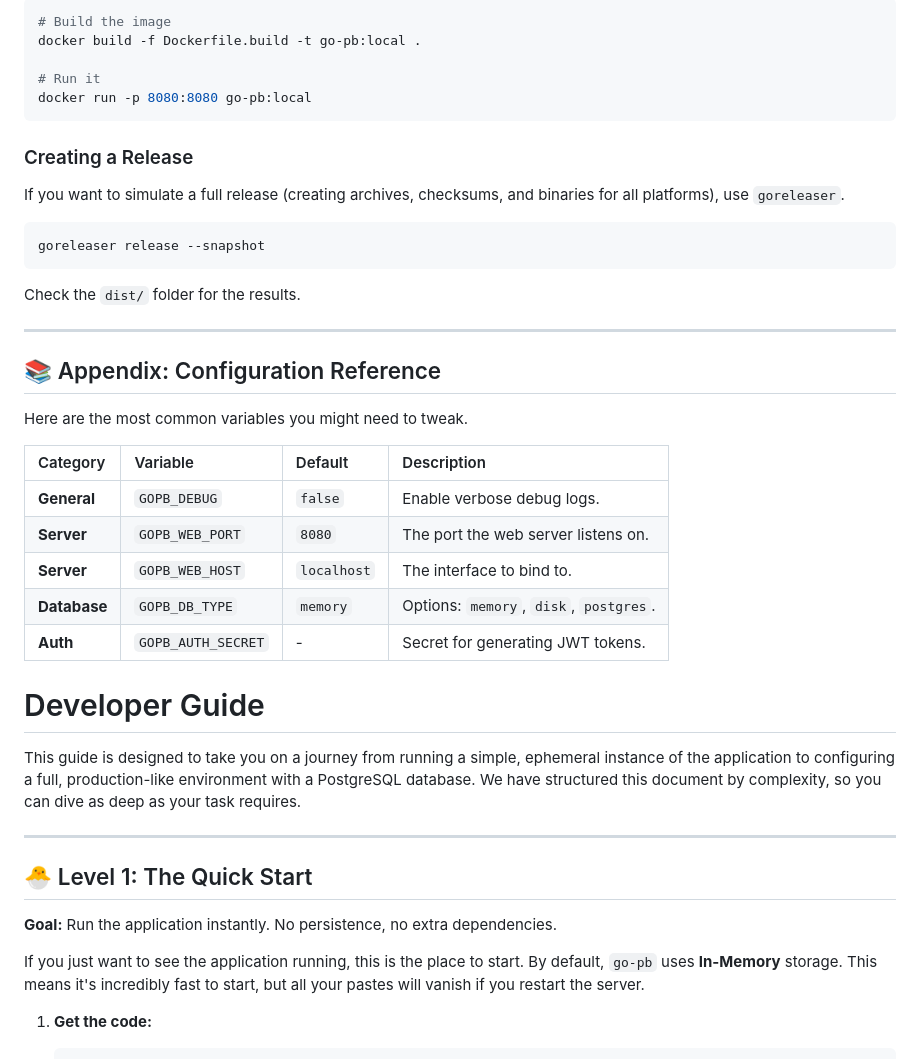
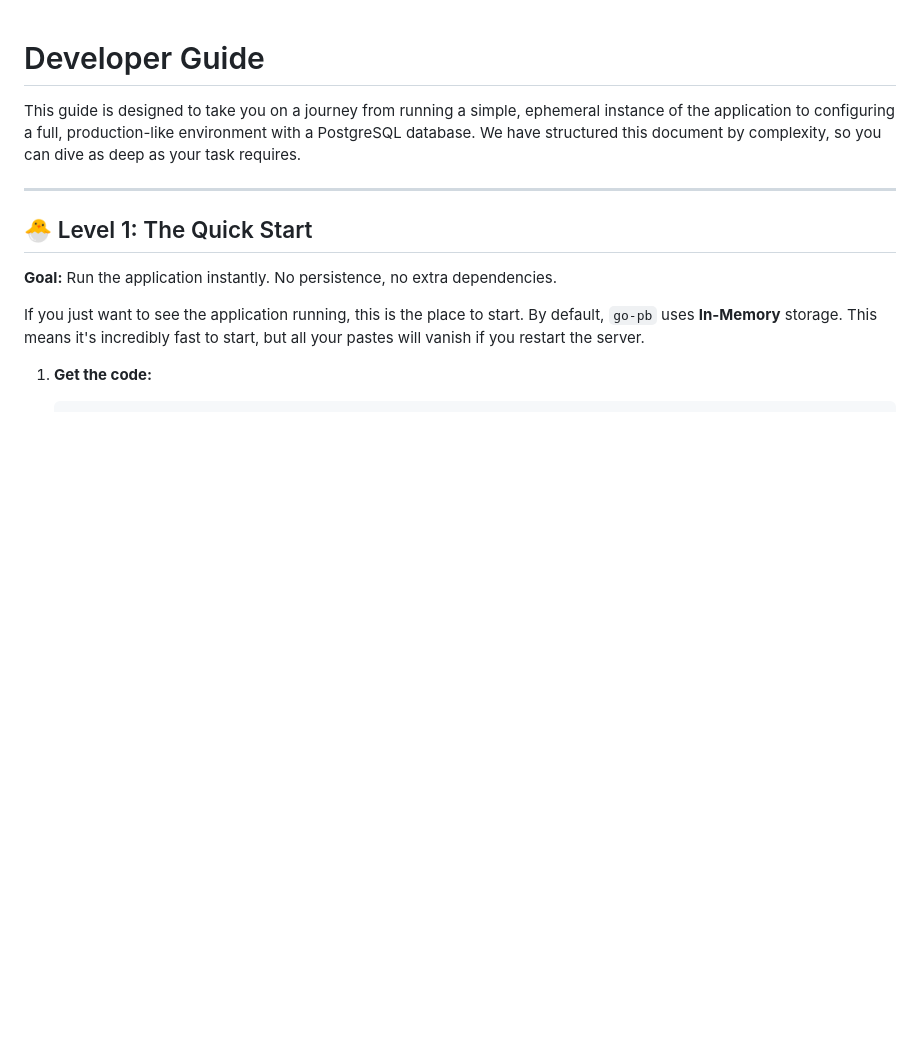
Before and after one commit to iliafrenkel/go-pb, a Markdown page: DEVELOPMENT.md, the part around one of its changes. GitHub-like rendering; blank space fills up the shorter version.

````diff
--- a/DEVELOPMENT.md
+++ b/DEVELOPMENT.md
@@ -145,32 +1,3 @@ To verify that your changes work inside a container (just like in production):
-```bash
-# Build the image
-docker build -f Dockerfile.build -t go-pb:local .
-
-# Run it
-docker run -p 8080:8080 go-pb:local
-```
-
-### Creating a Release
-If you want to simulate a full release (creating archives, checksums, and binaries for all platforms), use `goreleaser`.
-
-```bash
-goreleaser release --snapshot
-```
-Check the `dist/` folder for the results.
-
----
-
-## 📚 Appendix: Configuration Reference
-
-Here are the most common variables you might need to tweak.
-
-| Category | Variable | Default | Description |
-| :--- | :--- | :--- | :--- |
-| **General** | `GOPB_DEBUG` | `false` | Enable verbose debug logs. |
-| **Server** | `GOPB_WEB_PORT` | `8080` | The port the web server listens on. |
-| **Server** | `GOPB_WEB_HOST` | `localhost` | The interface to bind to. |
-| **Database** | `GOPB_DB_TYPE` | `memory` | Options: `memory`, `disk`, `postgres`. |
-| **Auth** | `GOPB_AUTH_SECRET` | - | Secret for generating JWT tokens. |
 # Developer Guide
 
 This guide is designed to take you on a journey from running a simple, ephemeral instance of the
````
Also changed, not shown: other parts of DEVELOPMENT.md (+0 -144 lines).
